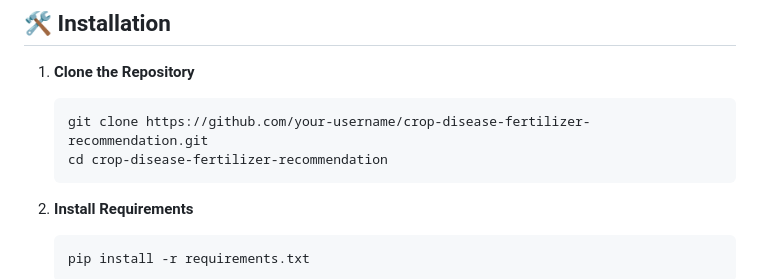
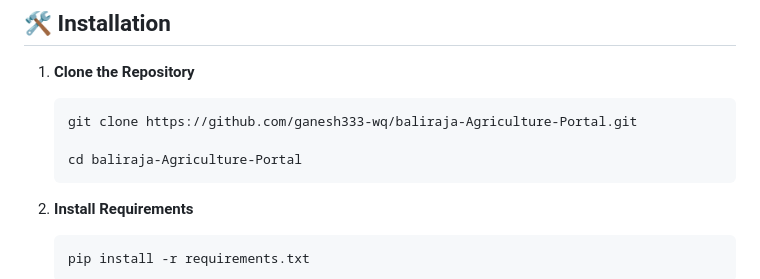
Before and after one commit to ganesh333-wq/baliraja-Agriculture-Portal, a Markdown page: README.md, the part around the change. GitHub-like rendering.

Commit message:
Update README.md
clone command

````diff
--- a/README.md
+++ b/README.md
@@ -36,8 +36,9 @@ A smart agriculture platform built using **Python Flask**, integrating machine l
 
 1. **Clone the Repository**
    ```
-   git clone https://github.com/your-username/crop-disease-fertilizer-recommendation.git
-   cd crop-disease-fertilizer-recommendation
+   git clone https://github.com/ganesh333-wq/baliraja-Agriculture-Portal.git
+
+   cd baliraja-Agriculture-Portal
    ```
 
 2. **Install Requirements**
````
